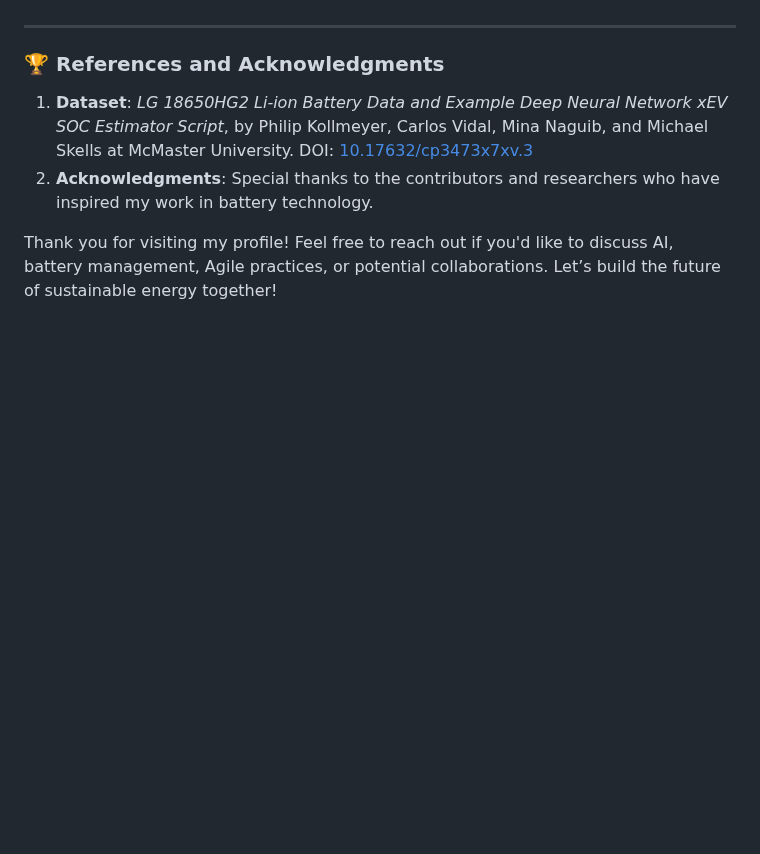
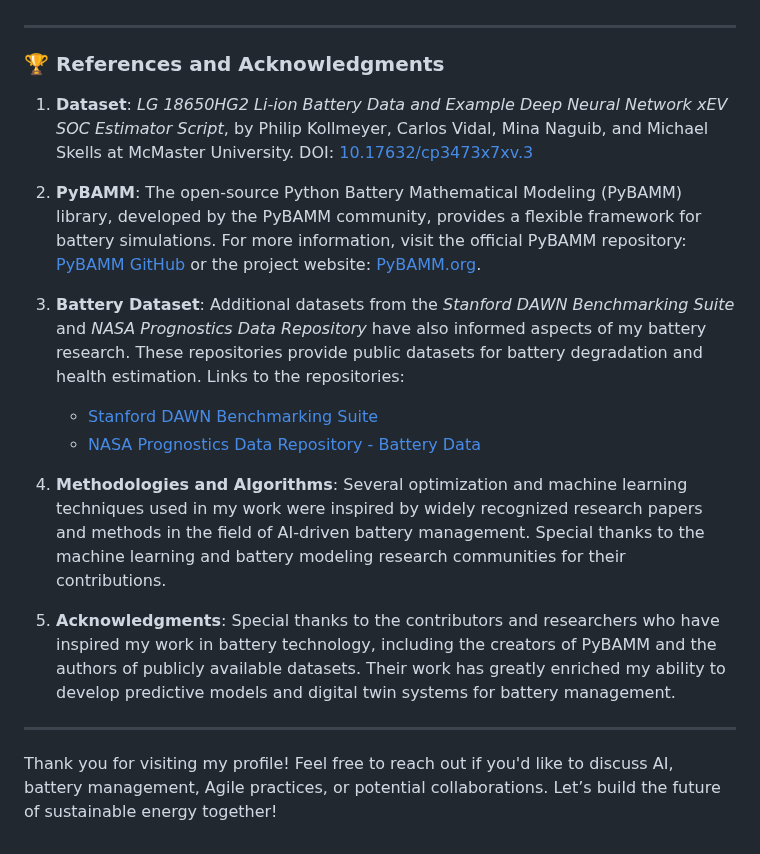
Before and after one commit to yasirusama61/yasirusama61, a Markdown page: README.md, the part around the change. Rendered like a GitHub page; blank space fills up the shorter version.

Commit message:
Added more stuff

```diff
--- a/README.md
+++ b/README.md
@@ -145,7 +145,19 @@ I'm excited to continue expanding my expertise in:
 ---
 
 ### 🏆 References and Acknowledgments
+
 1. **Dataset**: *LG 18650HG2 Li-ion Battery Data and Example Deep Neural Network xEV SOC Estimator Script*, by Philip Kollmeyer, Carlos Vidal, Mina Naguib, and Michael Skells at McMaster University. DOI: [10.17632/cp3473x7xv.3](https://doi.org/10.17632/cp3473x7xv.3)
-2. **Acknowledgments**: Special thanks to the contributors and researchers who have inspired my work in battery technology.
+
+2. **PyBAMM**: The open-source Python Battery Mathematical Modeling (PyBAMM) library, developed by the PyBAMM community, provides a flexible framework for battery simulations. For more information, visit the official PyBAMM repository: [PyBAMM GitHub](https://github.com/pybamm-team/PyBaMM) or the project website: [PyBAMM.org](https://www.pybamm.org/).
+
+3. **Battery Dataset**: Additional datasets from the *Stanford DAWN Benchmarking Suite* and *NASA Prognostics Data Repository* have also informed aspects of my battery research. These repositories provide public datasets for battery degradation and health estimation. Links to the repositories:
+   - [Stanford DAWN Benchmarking Suite](https://dawn.cs.stanford.edu/benchmark/)
+   - [NASA Prognostics Data Repository - Battery Data](https://www.nasa.gov/content/prognostics-data-repository)
+
+4. **Methodologies and Algorithms**: Several optimization and machine learning techniques used in my work were inspired by widely recognized research papers and methods in the field of AI-driven battery management. Special thanks to the machine learning and battery modeling research communities for their contributions.
+
+5. **Acknowledgments**: Special thanks to the contributors and researchers who have inspired my work in battery technology, including the creators of PyBAMM and the authors of publicly available datasets. Their work has greatly enriched my ability to develop predictive models and digital twin systems for battery management.
+
+---
 
 Thank you for visiting my profile! Feel free to reach out if you'd like to discuss AI, battery management, Agile practices, or potential collaborations. Let’s build the future of sustainable energy together!
```
